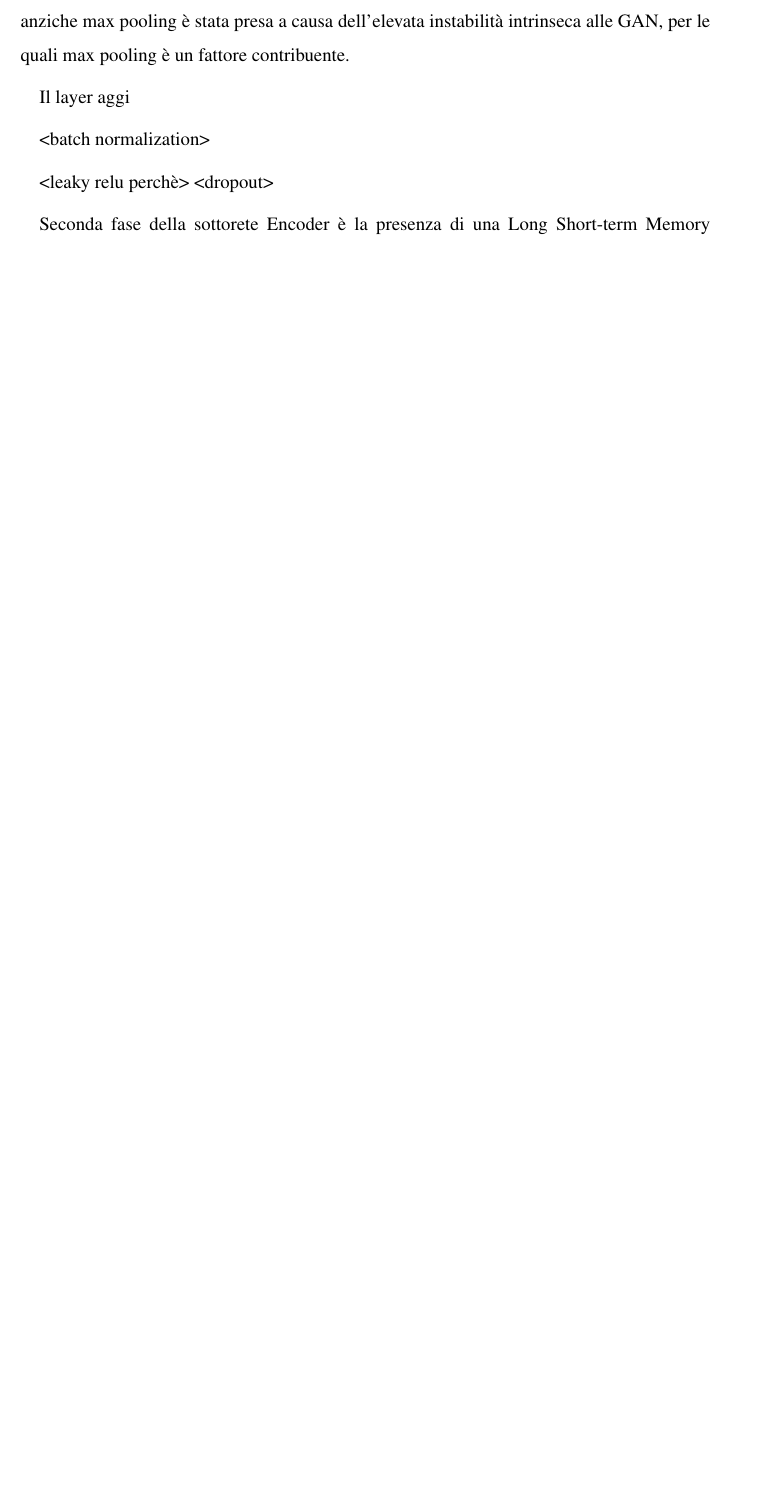
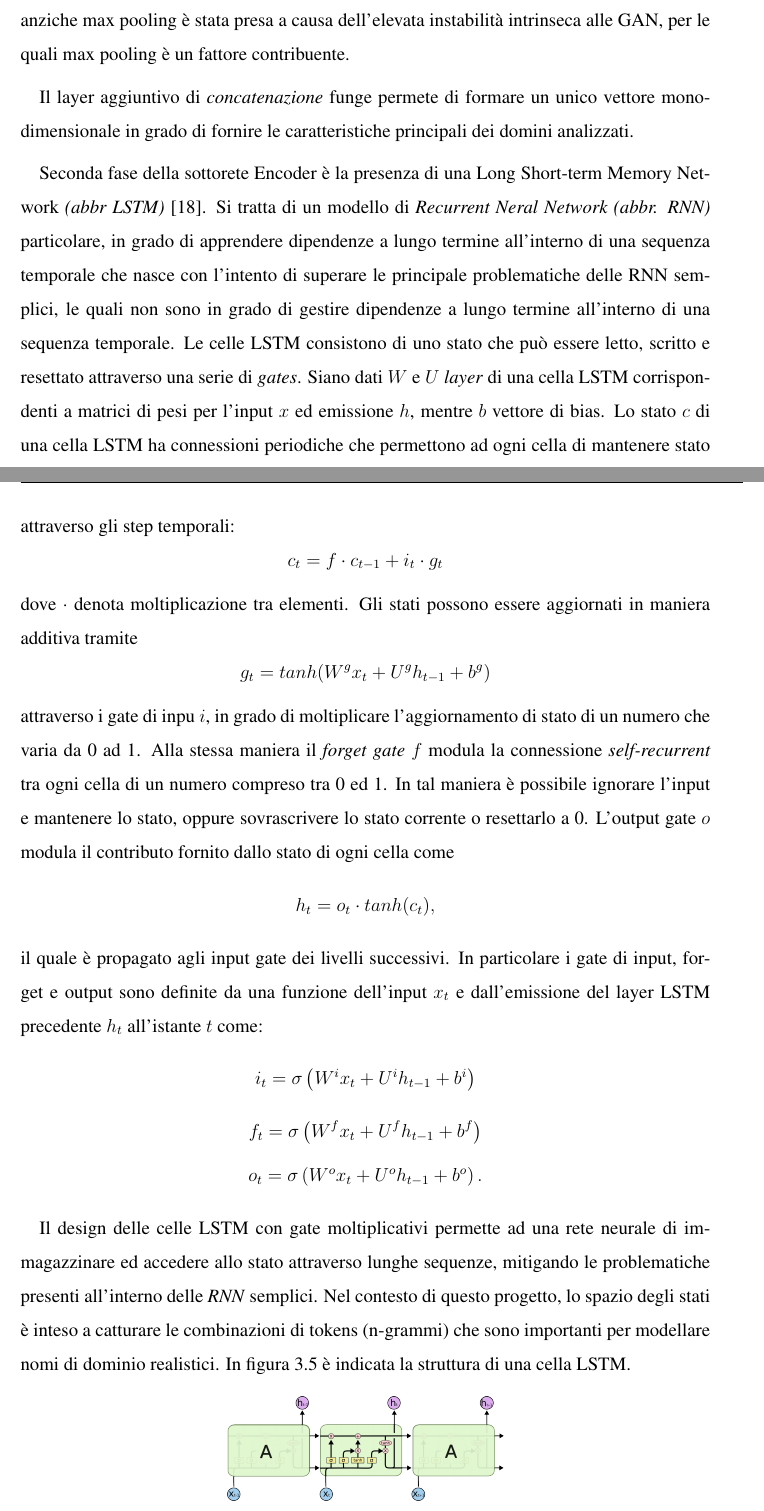
Before and after one commit to aaleotti-unimore/VTX, a LaTeX book (main.tex, which reads sections/progetto.tex): part of page 19 of 26 before the commit and two parts of pages 19 and 20 of 27 after it, the two joined at a grey line, cut so that both start at the same text, the shorter picture padded with empty space. The pictures show the PDF file main.pdf that the author committed with the source.

Commit message:
modifiche sezione Progetto e bibliografia

```diff
--- a/sections/progetto.tex
+++ b/sections/progetto.tex
@@ -166,7 +166,7 @@ Lo step finale consiste di un dense layer con distribuzione temporale che agisce
 
 In figura \ref{fig:autoencoder1} è mostrata la struttura di massima dell'autoencoder. Di seguito vengono illustrati in dettaglio le principali componenti che compongono l'\textit{autoencoder}.
 
-\begin{figure}[p!]
+\begin{figure}[H]
     \centering
 	\input{figures/autoencoder.tex}
 	\caption{Struttura dell'\textit{autoencoder} in esame. L'input in ingresso dato dai domini viene codificato attraverso l'\textit{encoder} e dato in ingresso al \textit{decoder} che ne genera una approssimazione}
@@ -174,4 +174,3 @@ In figura \ref{fig:autoencoder1} è mostrata la struttura di massima dell'autoen
 \end{figure}
 
 \subsubsection{Encoder}
-La composizione interna dell'\textit{encoder} è formata da una Rete Convoluzionale accoppiata ad una LSTM. A differenza del lavoro proposto in \cite{deepdga}, si è voluto mantenere la composizione dell'autoencoder il più semplice possibile, in quanto la trasformazione in \textit{GAN} ed il suo \textit{tuning} in fase di \textit{training} è notoriamente difficoltoso in presenza di molti parametri.
@@ -178,19 +183,28 @@ La composizione interna dell'\textit{encoder} è formata da una Rete Convoluzion
+\label{fig:encoder}
+\end{figure}
 
 Una Rete Convoluzionale è un modello di rete neurale usato generalmente per classificazione di immagini, in alternativa ai layer densamente connessi. Il vantaggio nell'uso delle reti convoluzionali è la capacità di quest'ultime di memorizzare pattern locali all'interno dello spazio di input mentre layer densamente connessi sono in grado di riconoscere solo pattern globali. Nel caso in esame si sono applicati due filtri convoluzionali in parallelo, con l'obiettivo di cogliere pattern locali all'interno dei domini, ovvero n-grammi significativi da poter replicare. Generalmente i filtri convoluzionali lavorano su di un tensore 3-dimensionale, chiamato \textit{feature map}, avente due assi spaziali ("altezza" e "larghezza") ed un asse di profondità; nel caso di riconoscimento di immagini tali assi corrispondono alle dimensioni dell'immagine di input ed al numero dei canali colore. Nel caso in esame si sono trattati di input tridimensionali ad altezza 1, larghezza equivalente alla dimensione massima dei domini nel dataset e canale di dimensione 1. L'operazione di convoluzione estrae frammenti dalla \textit{feature map} di input ed applica una trasformazione a tutti i frammenti, generando una \textit{output feature map} la quale è ancora in forma di tensore 3D, di dimensione ridotta, contenente sull'asse della profondità i valori dei \textit{filtri}. I filtri codificano determinati aspetti caratteristici dell'input, analizzando l'input in una "finestra" di dimensione fissata che scorre lungo la sequenza; ad ogni passo il filtro estrae il sotto-tensore 3-dimensionale per trasformarlo(tramite un prodotto tensore con una matrice di pesi (chiamato \textit{convolutional kernel}) in un vettore 1D di dimensione fissata. L'insieme di vettori vengono riassemblati in un tensore 3D con altezza e larghezza identiche alle precedenti e l'inseme di features come terzo asse.
 
 Parte integrante di una rete convoluzionale è il livello di \textit{pooling}, in cui le features piu importanti del livello precedente vengono ridotte in un tensore di dimensione inferiore, secondo il valor medio all'interno della \textit{feature map}. La decisione di utilizzare average pooling anziche max pooling è stata presa a causa dell'elevata instabilità intrinseca alle GAN, per le quali max pooling è un fattore contribuente.
 
-Il layer aggi
+Il layer aggiuntivo di \textit{concatenazione} funge permete di formare un unico vettore mono-dimensionale in grado di fornire le caratteristiche principali dei domini analizzati.
 
-<batch normalization>
+Seconda fase della sottorete Encoder è la presenza di una Long Short-term Memory Network \textit{(abbr LSTM)} \cite{LSTM}. Si tratta di un modello di \textit{Recurrent Neral Network (abbr. RNN)} particolare, in grado di apprendere dipendenze a lungo termine all'interno di una sequenza temporale che nasce con l'intento di superare le principale problematiche delle RNN semplici, le quali non sono in grado di gestire dipendenze a lungo termine all'interno di una sequenza temporale. Le celle LSTM consistono di uno stato che può essere letto, scritto e resettato attraverso una serie di \textit{gates}. Siano dati $W$ e $U$ \textit{layer} di una cella LSTM corrispondenti a matrici di pesi per l'input $x$ ed emissione $h$, mentre $b$ vettore di bias. Lo stato $c$ di una cella LSTM ha connessioni periodiche che permettono ad ogni cella di mantenere stato attraverso gli step temporali:
+$$c_t = f \cdot c_{t-1} + i_t \cdot g_t$$
+dove $\cdot$ denota moltiplicazione tra elementi. Gli stati possono essere aggiornati in maniera additiva tramite
+$$g_t = tanh(W^gx_t + U^gh_{t-1}+b^g)$$
+attraverso i gate di inpu $i$, in grado di moltiplicare l'aggiornamento di stato di un numero che varia da 0 ad 1. Alla stessa maniera il \textit{forget gate} $f$ modula la connessione \textit{self-recurrent} tra ogni cella di un numero compreso tra 0 ed 1. In tal maniera è possibile ignorare l'input e mantenere lo stato, oppure sovrascrivere lo stato corrente o resettarlo a 0.
+L'output gate $o$ modula il contributo fornito dallo stato di ogni cella come
+$$h_t = o_t \cdot tanh(c_t),$$
+il quale è propagato agli input gate dei livelli successivi. In particolare i gate di input, forget e output sono definite da una funzione dell'input $x_t$  e dall'emissione del layer LSTM precedente $h_t$ all'istante $t$ come:
+\[i_t=\sigma\left(W^ix_t+U^ih_{t-1}+b^i\right)\]
+\[f_t=\sigma\left(W^fx_t+U^fh_{t-1}+b^f\right)\]
+\[o_t=\sigma\left(W^ox_t+U^oh_{t-1}+b^o\right).\]
 
-<leaky relu perchè>
-<dropout>
+Il design delle celle LSTM con gate moltiplicativi permette ad una rete neurale di immagazzinare ed accedere allo stato attraverso lunghe sequenze, mitigando le problematiche presenti all'interno delle \textit{RNN} semplici. Nel contesto di questo progetto, lo spazio degli stati è inteso a catturare le combinazioni di tokens (n-grammi) che sono importanti per modellare nomi di dominio realistici. In figura \ref{fig:lstm} è indicata la struttura di una cella LSTM.
 
-
-Seconda fase della sottorete Encoder è la presenza di una Long Short-term Memory Network.
-<cos'è una lstm>
-<perchè usarla>
-
-\begin{figure}[htbp]
+\begin{figure}[htb]
     \centering
+	\includegraphics[width=\columnwidth]{figures/LSTM3-chain.png}
+	\caption{Struttura di una cella LSTM}
+\label{fig:lstm}
```
Also changed, not shown: figures/encoder.tex (+7 -4 lines), main.tex (+1 -0 lines), sections/references.bib (+18 -0 lines), figures/LSTM3-chain.png (added), figures/encoder.pdf (added), main.pdf, sections/progetto.tex (9 more changed lines).
